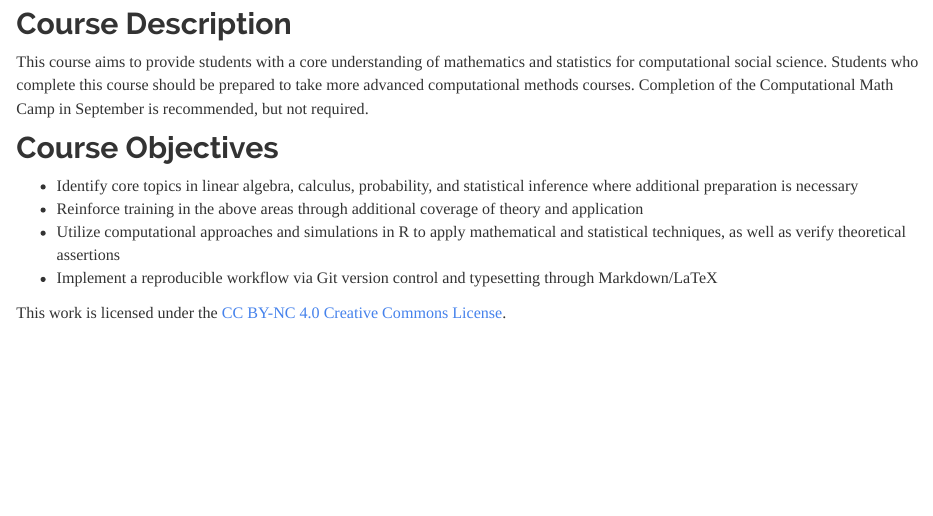
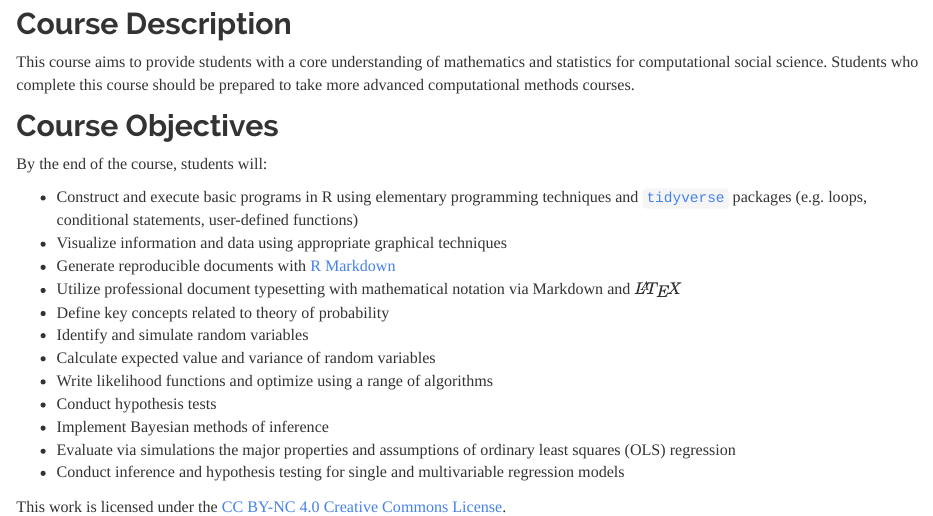
Before and after one commit to css18/css18.github.io, an R Markdown document (index.Rmd): the page in a window 1100 px wide, from 300 px down. The pictures show the output file index.html that the author committed with the source, opened offline; library style sheets and scripts come from the installed R packages.

Commit message:
Revise course objectives to be more detailed

```diff
--- a/index.Rmd
+++ b/index.Rmd
@@ -15,11 +15,21 @@ set.seed(1234)
 
 ## Course Description
 
-This course aims to provide students with a core understanding of mathematics and statistics for computational social science. Students who complete this course should be prepared to take more advanced computational methods courses. Completion of the Computational Math Camp in September is recommended, but not required.
+This course aims to provide students with a core understanding of mathematics and statistics for computational social science. Students who complete this course should be prepared to take more advanced computational methods courses.
 
 ## Course Objectives
 
-* Identify core topics in linear algebra, calculus, probability, and statistical inference where additional preparation is necessary
-* Reinforce training in the above areas through additional coverage of theory and application
-* Utilize computational approaches and simulations in R to apply mathematical and statistical techniques, as well as verify theoretical assertions
-* Implement a reproducible workflow via Git version control and typesetting through Markdown/LaTeX
+By the end of the course, students will:
+
+* Construct and execute basic programs in R using elementary programming techniques and [`tidyverse`](http://tidyverse.org/) packages (e.g. loops, conditional statements, user-defined functions)
+* Visualize information and data using appropriate graphical techniques
+* Generate reproducible documents with [R Markdown](http://rmarkdown.rstudio.com/)
+* Utilize professional document typesetting with mathematical notation via Markdown and $\LaTeX$
+* Define key concepts related to theory of probability
+* Identify and simulate random variables
+* Calculate expected value and variance of random variables
+* Write likelihood functions and optimize using a range of algorithms
+* Conduct hypothesis tests
+* Implement Bayesian methods of inference
+* Evaluate via simulations the major properties and assumptions of ordinary least squares (OLS) regression
+* Conduct inference and hypothesis testing for single and multivariable regression models
```
Also changed, not shown: index.html.
